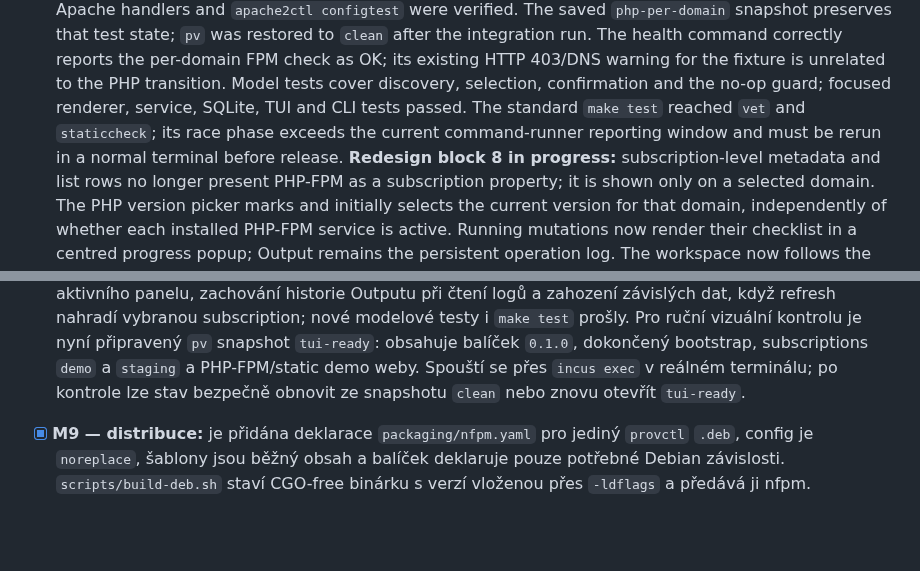
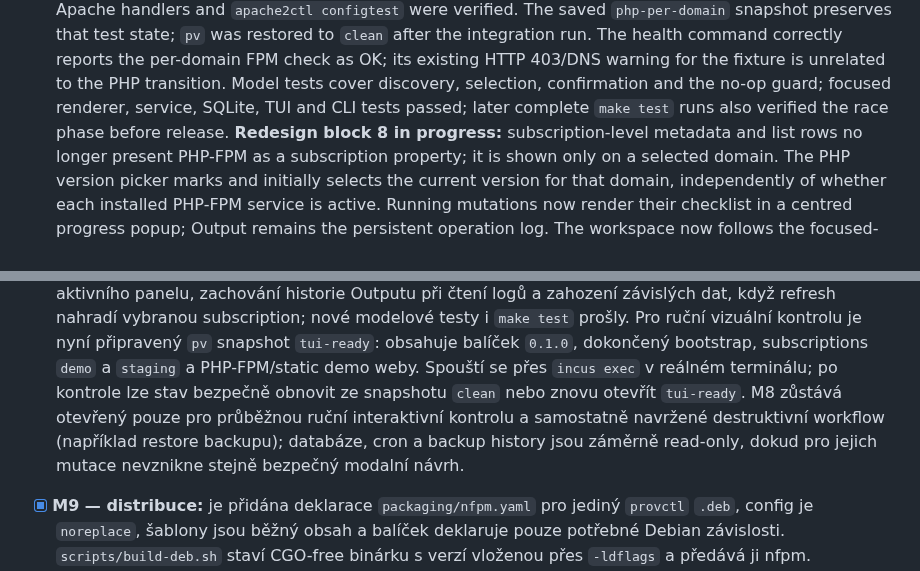
Before and after one commit to jozuekupec/provctl, a Markdown page: docs/roadmap.md, 2 parts joined by grey strips. GitHub-like rendering; blank space fills up the shorter version.

Commit message:
Clarify remaining TUI follow-ups

```diff
--- a/docs/roadmap.md
+++ b/docs/roadmap.md
@@ -344,9 +344,8 @@ Legenda: `[x]` hotovo a ověřeno v uvedeném rozsahu; `[~]` rozpracováno;
   the per-domain FPM check as OK; its existing HTTP 403/DNS warning for the
   fixture is unrelated to the PHP transition. Model tests cover discovery,
   selection, confirmation and the no-op guard; focused renderer, service,
-  SQLite, TUI and CLI tests passed. The standard `make test` reached `vet` and
-  `staticcheck`; its race phase exceeds the current command-runner reporting
-  window and must be rerun in a normal terminal before release.
+  SQLite, TUI and CLI tests passed; later complete `make test` runs also
+  verified the race phase before release.
   **Redesign block 8 in progress:** subscription-level metadata and list rows
   no longer present PHP-FPM as a subscription property; it is shown only on a
   selected domain. The PHP version picker marks and initially selects the
@@ -525,6 +524,10 @@ Legenda: `[x]` hotovo a ověřeno v uvedeném rozsahu; `[~]` rozpracováno;
   `staging` a PHP-FPM/static demo weby. Spouští se přes `incus exec` v reálném
   terminálu; po kontrole lze stav bezpečně obnovit ze snapshotu `clean` nebo
   znovu otevřít `tui-ready`.
+  M8 zůstává otevřený pouze pro průběžnou ruční interaktivní kontrolu a
+  samostatně navržené destruktivní workflow (například restore backupu);
+  databáze, cron a backup history jsou záměrně read-only, dokud pro jejich
+  mutace nevznikne stejně bezpečný modalní návrh.
 - [x] **M9 — distribuce:** je přidána deklarace `packaging/nfpm.yaml` pro
   jediný `provctl` `.deb`, config je `noreplace`, šablony jsou běžný obsah a
   balíček deklaruje pouze potřebné Debian závislosti. `scripts/build-deb.sh`
```
